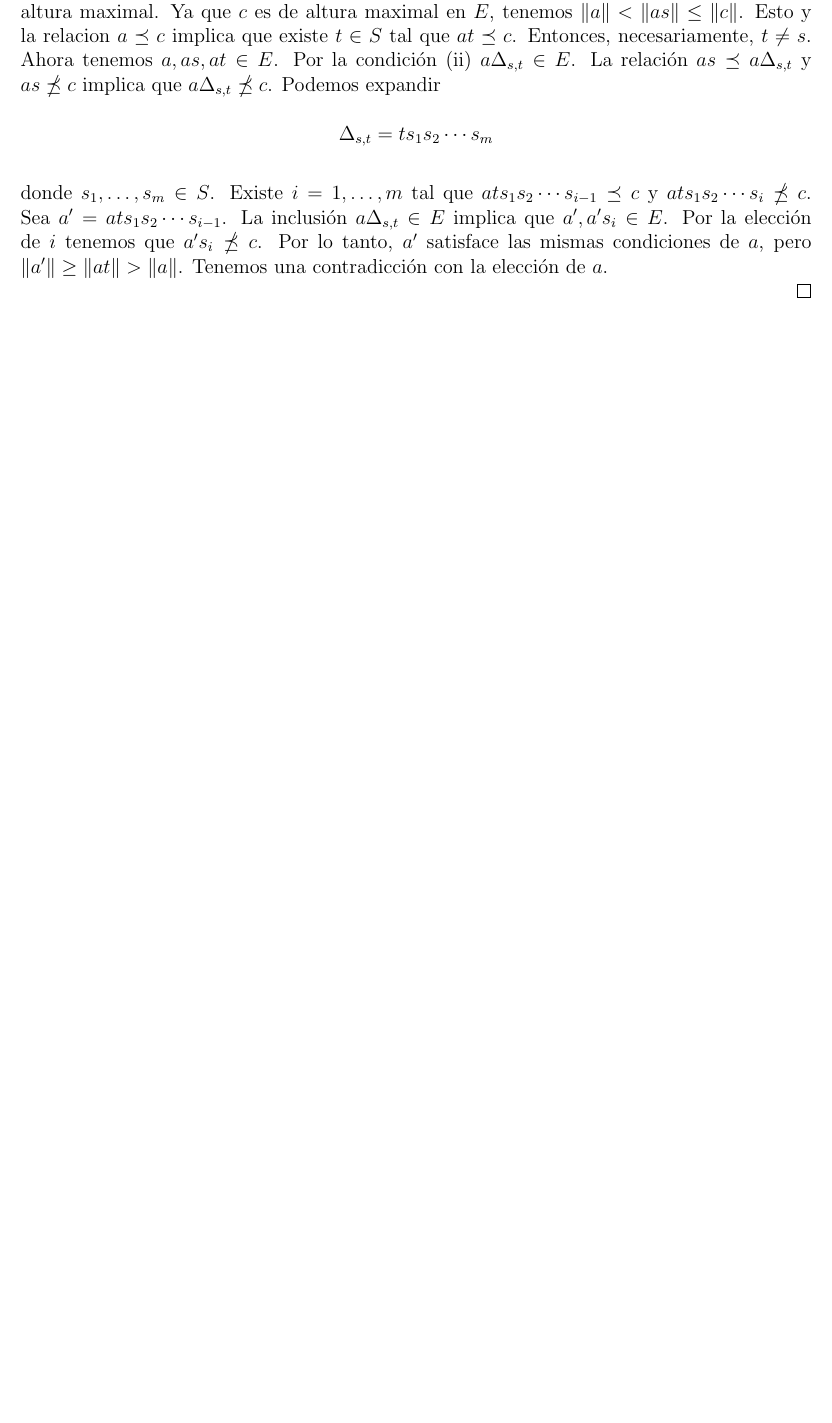
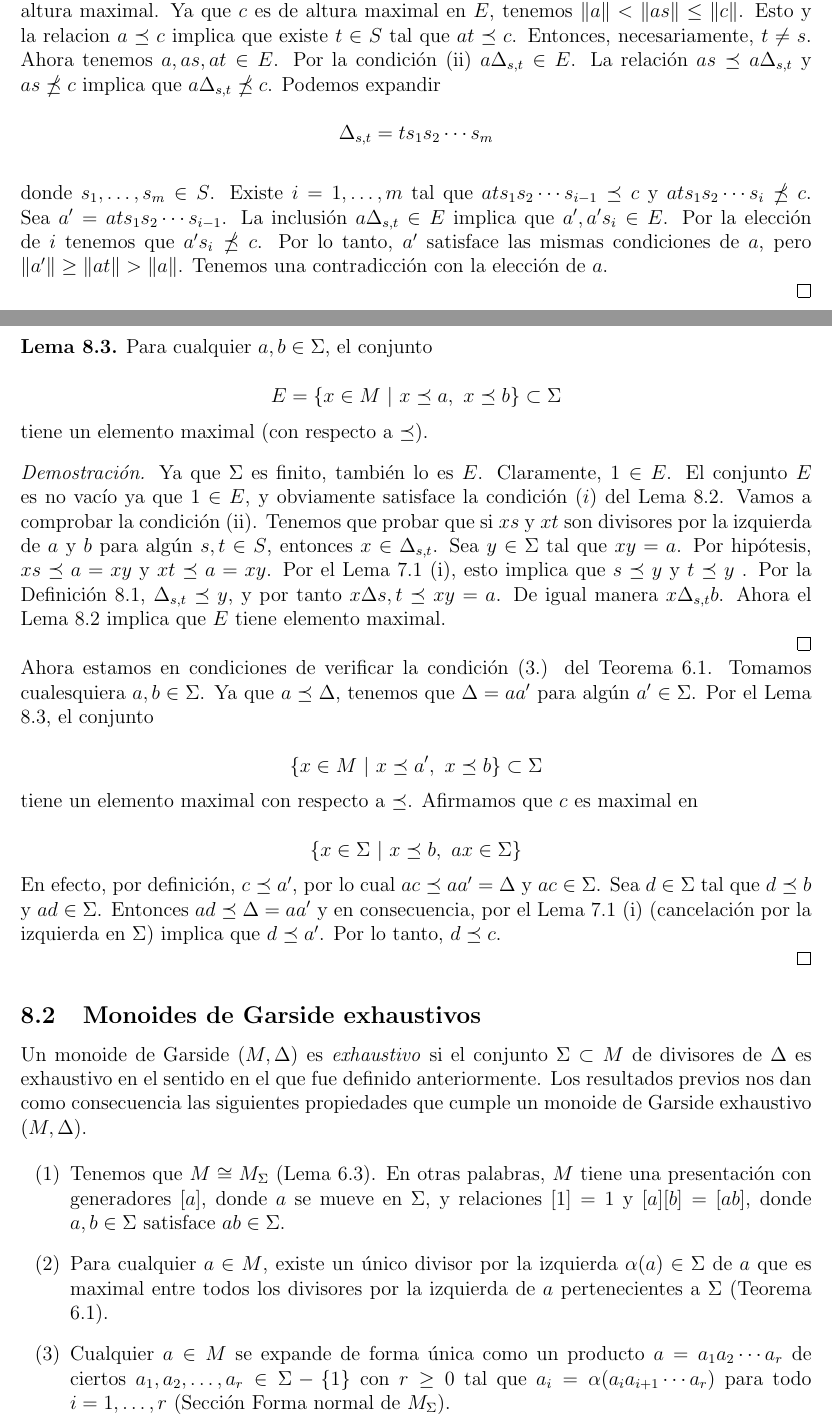
Before and after one commit to ferhm/TFG, a LaTeX document (gruposTrenzados.tex): part of page 25 of 35 before the commit and two parts of pages 25 and 26 of 37 after it, the two joined at a grey line, cut so that both start at the same text, the shorter picture padded with empty space. Compiled offline with pdfLaTeX.

```diff
--- a/gruposTrenzados.tex
+++ b/gruposTrenzados.tex
@@ -1149,3 +1152,37 @@
 donde $s_1,\ldots,s_m\in S$. Existe $i=1,\ldots,m$ tal que $ats_1s_2\cdots s_{i-1}\preceq c$ y $ats_1s_2\cdots s_{i}\npreceq c$. Sea $a'=ats_1s_2\cdots s_{i-1}$. La inclusión $a\Delta_{s,t}\in E$ implica que $a',a's_i\in E$. Por la elección de $i$ tenemos que $a's_i\npreceq c$. Por lo tanto, $a'$ satisface las mismas condiciones de $a$, pero $\norm{a'}\geq \norm{at}> \norm{a}$. Tenemos una contradicción con la elección de $a$.
 
 \qed
+
+\begin{lema}
+Para cualquier $a,b\in\Sigma$, el conjunto
+
+$$E=\{x\in M\ |\ x\preceq a,\ x\preceq b\}\subset \Sigma$$
+
+tiene un elemento maximal (con respecto a $\preceq$).
+\label{lema:garside2}
+\end{lema}
+
+\textit{Demostración.} Ya que $\Sigma$ es finito, también lo es $E$. Claramente, $1\in E$. El conjunto $E$ es no vacío ya que $1\in E$, y obviamente satisface la condición $(i)$ del Lema \ref{lema:garside1}. Vamos a comprobar la condición (ii). Tenemos que probar que si $xs$ y $xt$ son divisores por la izquierda de $a$ y $b$ para algún $s,t\in S$, entonces $x\in\Delta_{s,t}$. Sea $y\in\Sigma$ tal que $xy=a$. Por hipótesis, $xs\preceq a = xy$ y $xt\preceq a = xy$. Por el Lema \ref{lema:pre-garside} (i), esto implica que $s\preceq y$ y $t\preceq y$ . Por la Definición \ref{defi:garside}, $\Delta_{s,t}\preceq y$, y por tanto $x\Delta{s,t}\preceq xy=a$. De igual manera $x\Delta_{s,t} b$. Ahora el Lema \ref{lema:garside1} implica que $E$ tiene elemento maximal.
+
+\qed
+
+Ahora estamos en condiciones de verificar la condición (3.) del Teorema \ref{teor:monoi_deriv}. Tomamos cualesquiera $a,b\in\Sigma$. Ya que $a\preceq\Delta$, tenemos que $\Delta=aa'$ para algún $a'\in\Sigma$. Por el Lema \ref{lema:garside2}, el conjunto
+
+$$\{x\in M\ |\ x\preceq a',\ x\preceq b\}\subset\Sigma$$ tiene un elemento maximal con respecto a $\preceq$. Afirmamos que $c$ es maximal en
+
+$$\{x\in\Sigma\ |\ x\preceq b,\ ax\in\Sigma\}$$
+
+En efecto, por definición, $c\preceq a'$, por lo cual $ac\preceq aa'=\Delta$ y $ac\in\Sigma$. Sea $d\in\Sigma$ tal que $d\preceq b$ y $ad\in\Sigma$. Entonces $ad\preceq\Delta=aa'$ y en consecuencia, por el Lema \ref{lema:pre-garside} (i) (cancelación por la izquierda en $\Sigma$) implica que $d\preceq a'$. Por lo tanto, $d\preceq c$.
+
+\qed
+
+\subsection{Monoides de Garside exhaustivos}
+
+Un monoide de Garside $(M,\Delta)$ es \textit{exhaustivo} si el conjunto $\Sigma\subset M$ de divisores de $\Delta$ es exhaustivo en el sentido en el que fue definido anteriormente. Los resultados previos nos dan como consecuencia las siguientes propiedades que cumple un monoide de Garside exhaustivo $(M,\Delta)$.
+
+\begin{enumerate}[label=(\arabic*)]
+\item Tenemos que $M\cong M_\Sigma$ (Lema \ref{lema:iso_mono}). En otras palabras, $M$ tiene una presentación con generadores $[a]$, donde $a$ se mueve en $\Sigma$, y relaciones $[1]=1$ y $[a][b]=[ab]$, donde $a,b\in\Sigma$ satisface $ab\in\Sigma$.
+\item Para cualquier $a\in M$, existe un único divisor por la izquierda $\alpha(a)\in\Sigma$ de $a$ que es maximal entre todos los divisores por la izquierda de $a$ pertenecientes a $\Sigma$ (Teorema \ref{teor:monoi_deriv}).
+\item Cualquier $a\in M$ se expande de forma única como un producto $a=a_1a_2\cdots a_r$ de ciertos $a_1,a_2,\ldots,a_r\in\Sigma - \{1\}$ con $r\geq 0$ tal que $a_i=\alpha(a_ia_{i+1}\cdots a_r)$ para todo $i=1,\ldots,r$ (Sección Forma normal de $M_\Sigma$).
+\item El homomorfismo de monoide natural de $M$ en su grupo de fracciones $G_M$ es inyectivo (Lema \ref{lema:cancel} y Colorario \ref{colo:pre-garside-embe}). En particular, $M$ es cancelativo por la izquierda y por la derecha.
+\item Si $M\neq \{1\}$, entonces cualquier elemento de $G_M\supset M$ puede ser escrito de la forma $\Delta^s b$ con unicidad, donde $s\in\mathbb{Z}$ y $b\in M$ no es múltiplo por la derecha de $\Delta$ (Teorema \ref{teor:refi}).
```
Also changed, not shown: gruposTrenzados.tex (24 more changed lines).
